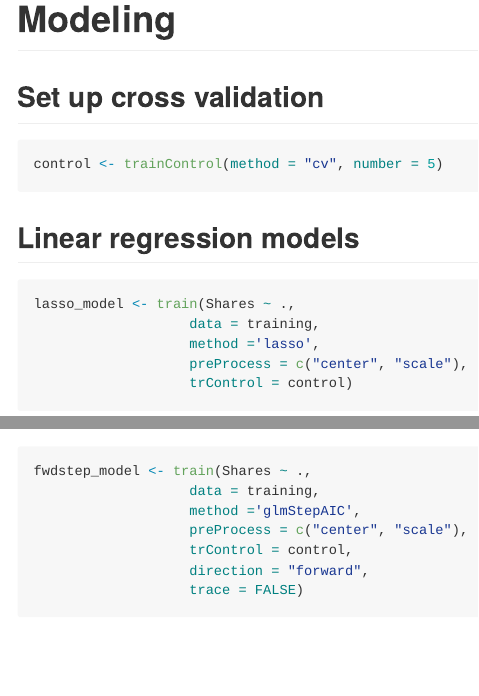
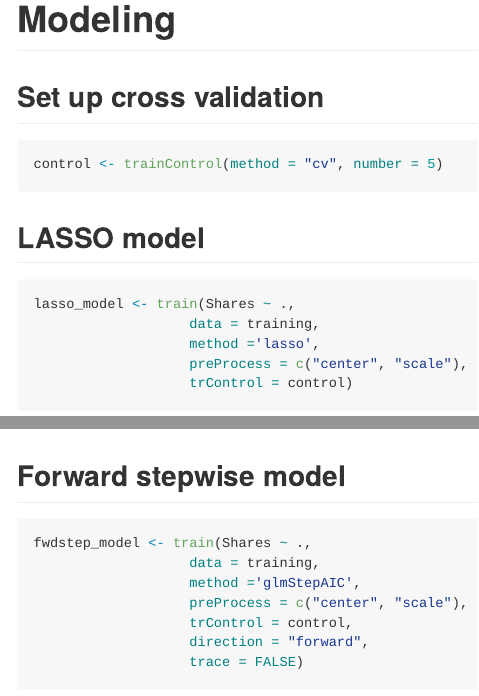
Before and after one commit to rraeyyi/News-popularity-automation, an R Markdown document (Project3.Rmd): the page in a window 1100 px wide, from 2790 px down, and a second part further down, joined at a grey line. Rendered offline with R 4.5, knitr and Pandoc, with nearby package versions; some code elsewhere in the file could not run offline; long lines of code are wrapped.

Commit message:
Update Project3.Rmd
Add labels to models

````diff
--- a/Project3.Rmd
+++ b/Project3.Rmd
@@ -91,7 +91,7 @@ ggplot(training, aes(x = Number_Title_Words, y = Shares)) +
 control <- trainControl(method = "cv", number = 5)
 ```
 
-## Linear regression models
+## LASSO model
 ```{r lasso}
 lasso_model <- train(Shares ~ .,
                    data = training,
@@ -102,6 +102,7 @@ predict(lasso_model$finalModel, type = "coef")
 lasso_model$bestTune
 ```
 
+## Forward stepwise model
 ```{r fwstep}
 fwdstep_model <- train(Shares ~ .,
                    data = training,
````
